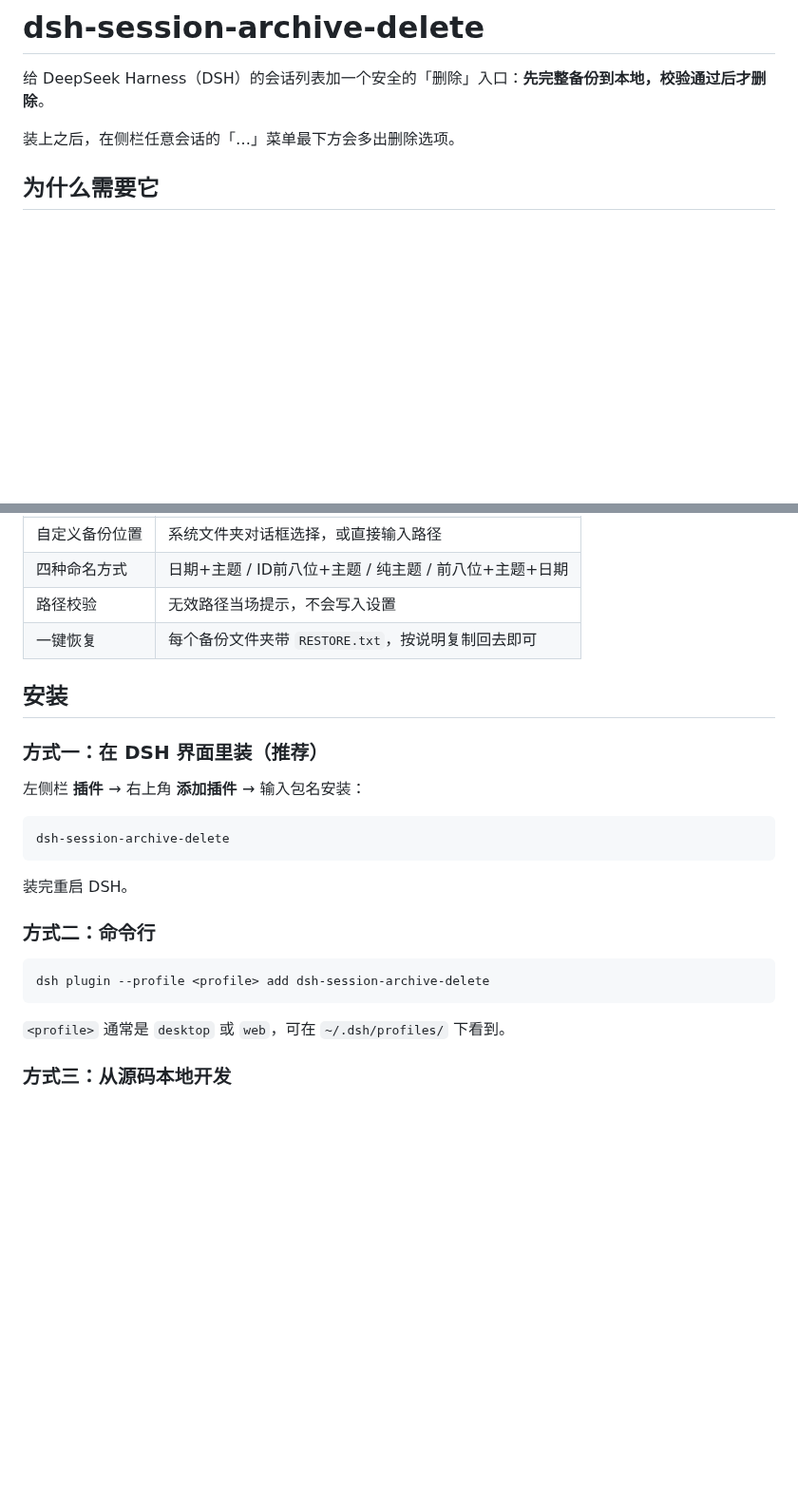
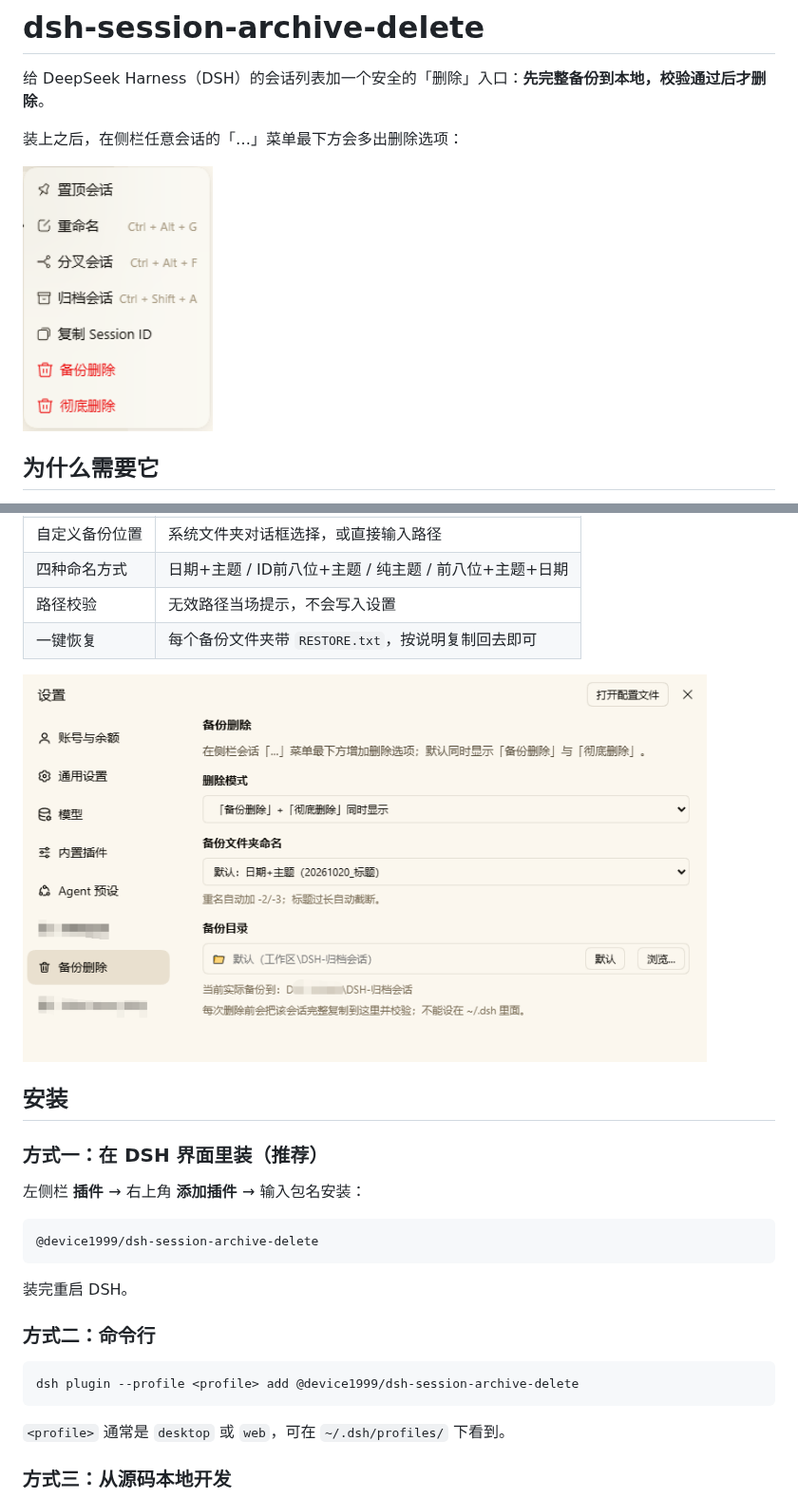
Before and after one commit to device1999/dsh-session-archive-delete, a Markdown page: README.md, 2 parts joined by grey strips. Shown at 95% size. GitHub-like rendering; pictures changed too: assets/screenshot-menu.png (added), assets/screenshot-settings.png (added); blank space fills up the shorter version.

````diff
--- a/README.md
+++ b/README.md
@@ -2,7 +2,9 @@
 
 给 DeepSeek Harness（DSH）的会话列表加一个安全的「删除」入口：**先完整备份到本地，校验通过后才删除**。
 
-装上之后，在侧栏任意会话的「…」菜单最下方会多出删除选项。
+装上之后，在侧栏任意会话的「…」菜单最下方会多出删除选项：
+
+<img src="assets/screenshot-menu.png" width="200" alt="会话菜单">
 
 ## 为什么需要它
 
@@ -31,6 +33,8 @@ DSH 只有「归档」，没有删除。想真正释放磁盘空间就得手动
 | 路径校验 | 无效路径当场提示，不会写入设置 |
 | 一键恢复 | 每个备份文件夹带 `RESTORE.txt`，按说明复制回去即可 |
 
+<img src="assets/screenshot-settings.png" width="720" alt="设置页">
+
 ## 安装
 
 ### 方式一：在 DSH 界面里装（推荐）
@@ -38,7 +42,7 @@ DSH 只有「归档」，没有删除。想真正释放磁盘空间就得手动
 左侧栏 **插件** → 右上角 **添加插件** → 输入包名安装：
 
 ```
-dsh-session-archive-delete
+@device1999/dsh-session-archive-delete
 ```
 
 装完重启 DSH。
@@ -46,7 +50,7 @@ dsh-session-archive-delete
 ### 方式二：命令行
 
 ```bash
-dsh plugin --profile <profile> add dsh-session-archive-delete
+dsh plugin --profile <profile> add @device1999/dsh-session-archive-delete
 ```
 
 `<profile>` 通常是 `desktop` 或 `web`，可在 `~/.dsh/profiles/` 下看到。
````
Also changed, not shown: CHANGELOG.md (+12 -0 lines), 4 other files.
